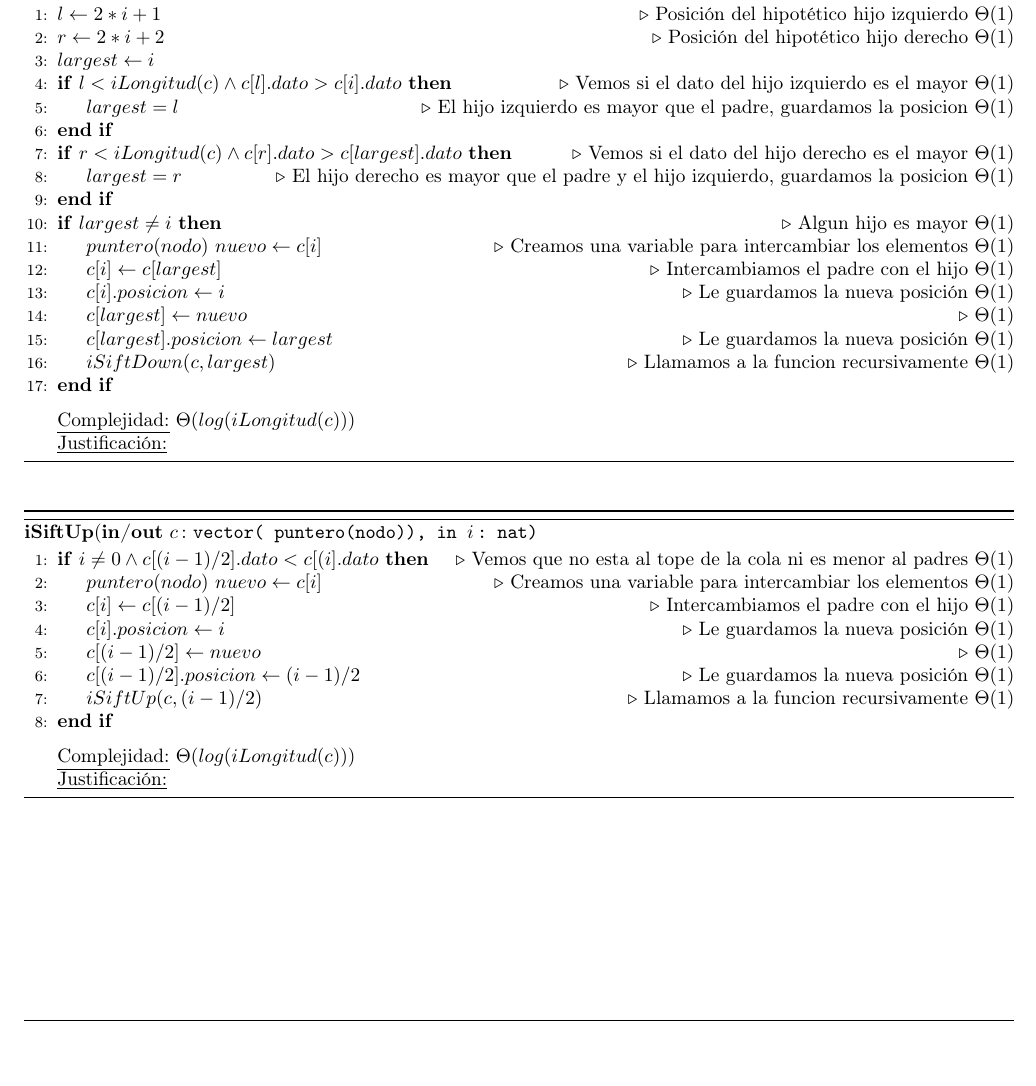
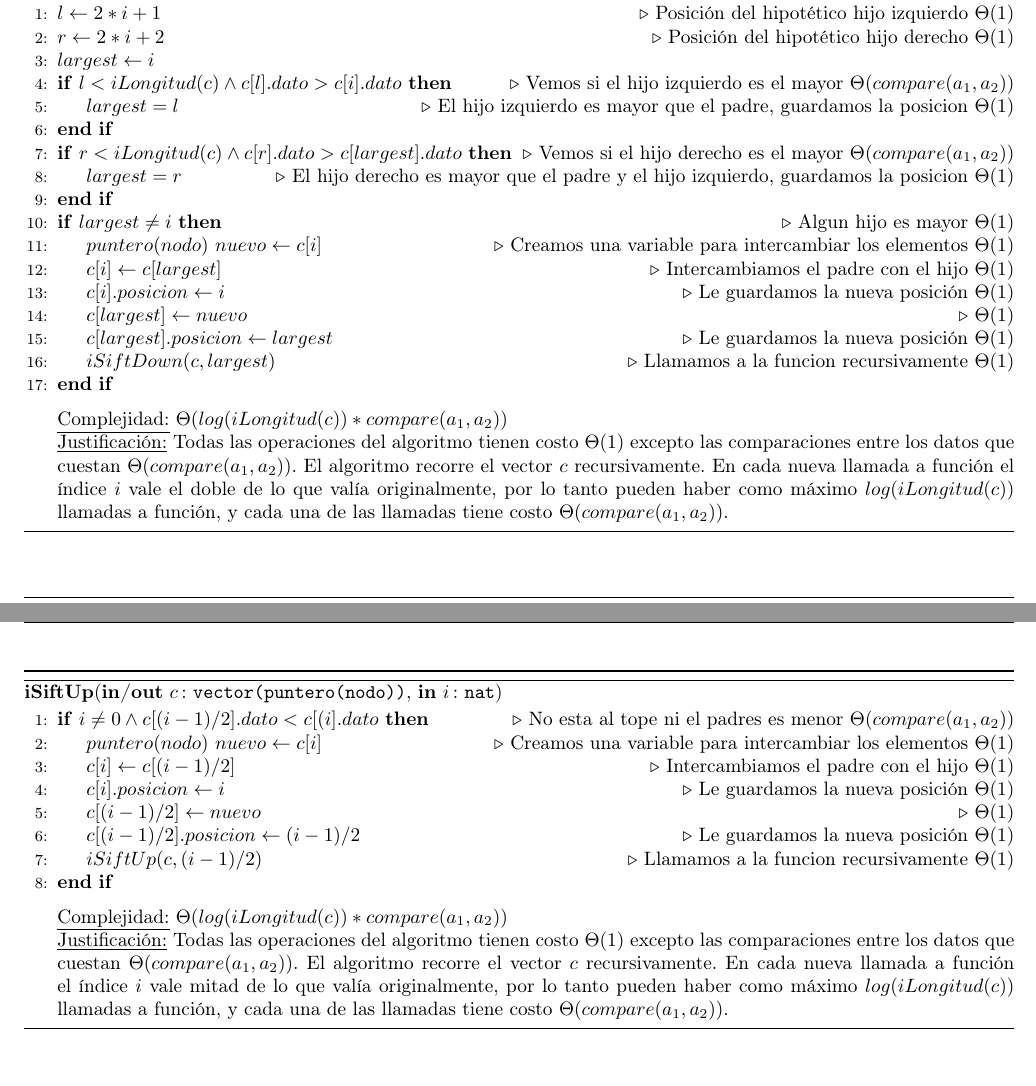
Before and after one commit to lucascarbonelli/AED2-TP, a LaTeX document (TP2_Heap_Lucas.tex): part of page 5 of 5 before the commit and two parts of pages 5 and 6 of 6 after it, the two joined at a grey line, cut so that both start at the same text, the shorter picture padded with empty space. Compiled offline with pdfLaTeX; the source files are stored in an older character set and shown here as Unicode; a LaTeX package or settings file that is missing is left out.

Commit message:
heap v 0.98

```diff
--- a/TP2_Heap_Lucas.tex
+++ b/TP2_Heap_Lucas.tex
@@ -383,15 +388,15 @@ Para describir la complejidad de las operaciones, vamos a llamar $copy(a)$ al co
 \end{algorithm}
 
 
-\begin{algorithm}[H]{\textbf{iSiftDown}(\Inout{c}{vector( puntero(nodo)), \In{i}{nat})}}
+\begin{algorithm}[H]{\textbf{iSiftDown}(\Inout{c}{vector(puntero(nodo))}, \In{i}{nat})}
     	\begin{algorithmic}[1]
     	\State {$l \gets 2*i+1$} \Comment {Posición del hipotético hijo izquierdo} $\Theta(1)$
     	\State {$r \gets 2*i+2$} \Comment {Posición del hipotético hijo derecho} $\Theta(1)$
     	\State {$largest \gets i$}
-    	\If{$l < iLongitud(c) \land c[l].dato > c[i].dato$} \Comment {Vemos si el dato del hijo izquierdo es el mayor} $\Theta(1)$
+    	\If{$l < iLongitud(c) \land c[l].dato > c[i].dato$} \Comment {Vemos si el hijo izquierdo es el mayor} $\Theta(compare(a_1, a_2))$
     		\State {$largest = l$}	\Comment {El hijo izquierdo es mayor que el padre, guardamos la posicion} $\Theta(1)$
 			\EndIf
-    	\If{$r < iLongitud(c) \land c[r].dato > c[largest].dato$} \Comment {Vemos si el dato del hijo derecho es el mayor} $\Theta(1)$
+    	\If{$r < iLongitud(c) \land c[r].dato > c[largest].dato$} \Comment {Vemos si el hijo derecho es el mayor} $\Theta(compare(a_1, a_2))$
     		\State {$largest = r$}	\Comment {El hijo derecho es mayor que el padre y el hijo izquierdo, guardamos la posicion} $\Theta(1)$
 			\EndIf
     	\If{$largest \neq i$} \Comment {Algun hijo es mayor} $\Theta(1)$
@@ -404,16 +409,16 @@ Para describir la complejidad de las operaciones, vamos a llamar $copy(a)$ al co
 			\EndIf
 
 			\medskip
-			\Statex \underline{Complejidad:} $\Theta(log(iLongitud(c)))$
-			\Statex \underline{Justificación:}
+			\Statex \underline{Complejidad:} $\Theta(log(iLongitud(c)) * compare(a_1, a_2))$
+			\Statex \underline{Justificación:} Todas las operaciones del algoritmo tienen costo $\Theta(1)$ excepto las comparaciones entre los datos que cuestan $\Theta(compare(a_1, a_2))$. El algoritmo recorre el vector $c$ recursivamente. En cada nueva llamada a función el índice $i$ vale el doble de lo que valía originalmente, por lo tanto pueden haber como máximo $log(iLongitud(c))$ llamadas a función, y cada una de las llamadas tiene costo $\Theta(compare(a_1, a_2))$.
     	\end{algorithmic}
 \end{algorithm}
 
 
-\begin{algorithm}[H]{\textbf{iSiftUp}(\Inout{c}{vector( puntero(nodo)), \In{i}{nat})}}
+\begin{algorithm}[H]{\textbf{iSiftUp}(\Inout{c}{vector(puntero(nodo))}, \In{i}{nat})}
     	\begin{algorithmic}[1]
 
-    	\If{$i \neq 0 \land c[(i-1)/2].dato < c[(i].dato$} \Comment {Vemos que no esta al tope de la cola ni es menor al padres} $\Theta(1)$
+    	\If{$i \neq 0 \land c[(i-1)/2].dato < c[(i].dato$} \Comment {No esta al tope ni el padres es menor} $\Theta(compare(a_1, a_2))$
     		\State {$puntero(nodo) \ nuevo \gets c[i]$} \Comment {Creamos una variable para intercambiar los elementos} $\Theta(1)$
     		\State {$c[i] \gets c[(i-1)/2]$} \Comment {Intercambiamos el padre con el hijo} $\Theta(1)$
     		\State {$c[i].posicion \gets i$} \Comment {Le guardamos la nueva posición} $\Theta(1)$
@@ -423,8 +428,8 @@ Para describir la complejidad de las operaciones, vamos a llamar $copy(a)$ al co
 			\EndIf
 
 			\medskip
-			\Statex \underline{Complejidad:} $\Theta(log(iLongitud(c)))$
-			\Statex \underline{Justificación:}
+			\Statex \underline{Complejidad:} $\Theta(log(iLongitud(c)) * compare(a_1, a_2))$
+			\Statex \underline{Justificación:} Todas las operaciones del algoritmo tienen costo $\Theta(1)$ excepto las comparaciones entre los datos que cuestan $\Theta(compare(a_1, a_2))$. El algoritmo recorre el vector $c$ recursivamente. En cada nueva llamada a función el índice $i$ vale mitad de lo que valía originalmente, por lo tanto pueden haber como máximo $log(iLongitud(c))$ llamadas a función, y cada una de las llamadas tiene costo $\Theta(compare(a_1, a_2))$.
     	\end{algorithmic}
 \end{algorithm}
 
```
Also changed, not shown: TP2_Heap_Lucas.tex (31 more changed lines).
